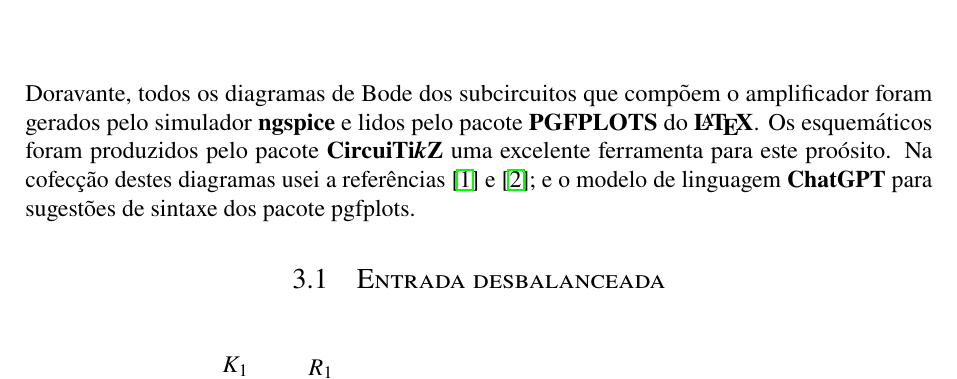
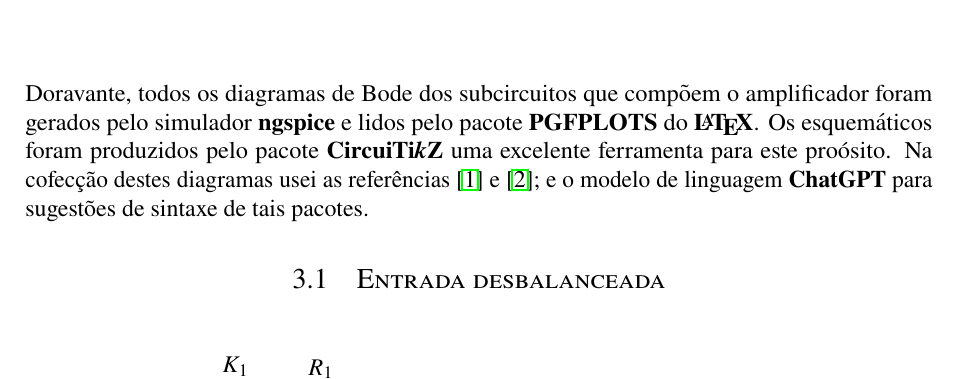
Before and after one commit to user5152224/eletronica-tcc, a LaTeX thesis (tcc/tcc.tex): part of page 13 of 18, cut so that both start at the same text. Compiled offline with pdfLaTeX.

Commit message:
23 de December de 2025 às 09:27

```diff
--- a/tcc/tcc.tex
+++ b/tcc/tcc.tex
@@ -354,7 +354,7 @@
 
   \chapter{Simula\c c\~oes}
 
-  Doravante, todos os diagramas de Bode dos subcircuitos que comp\~oem o amplificador foram gerados pelo simulador {\bf ngspice} e lidos pelo pacote {\bf PGFPLOTS} do {\bfseries\LaTeX}. Os esquem\'aticos foram produzidos pelo pacote {\bf Circui\TikZ} uma excelente ferramenta para este pro\'osito. Na cofec\c c\~ao destes diagramas usei a refer\^encias \cite{CircuiTikZ} e \cite{PGFTikZ}; e o modelo de linguagem {\bf ChatGPT} para sugest\~oes de sintaxe dos pacote pgfplots.
+  Doravante, todos os diagramas de Bode dos subcircuitos que comp\~oem o amplificador foram gerados pelo simulador {\bf ngspice} e lidos pelo pacote {\bf PGFPLOTS} do {\bfseries\LaTeX}. Os esquem\'aticos foram produzidos pelo pacote {\bf Circui\TikZ} uma excelente ferramenta para este pro\'osito. Na cofec\c c\~ao destes diagramas usei as refer\^encias \cite{CircuiTikZ} e \cite{PGFTikZ}; e o modelo de linguagem {\bf ChatGPT} para sugest\~oes de sintaxe de tais pacotes.
 
   \section{Entrada desbalanceada}
   \begin{figure}[!ht]
```
Also changed, not shown: tcc/tcc.pdf.
